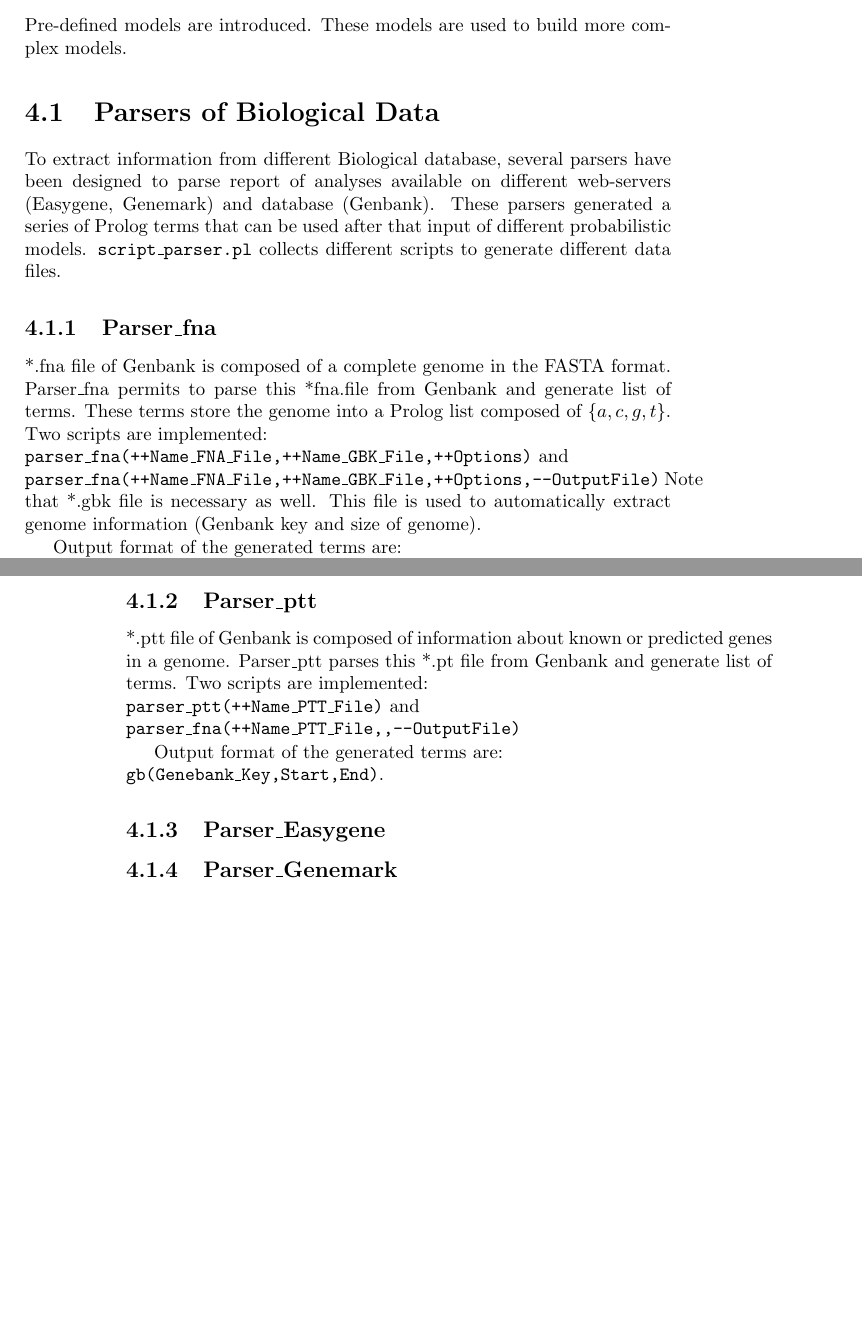
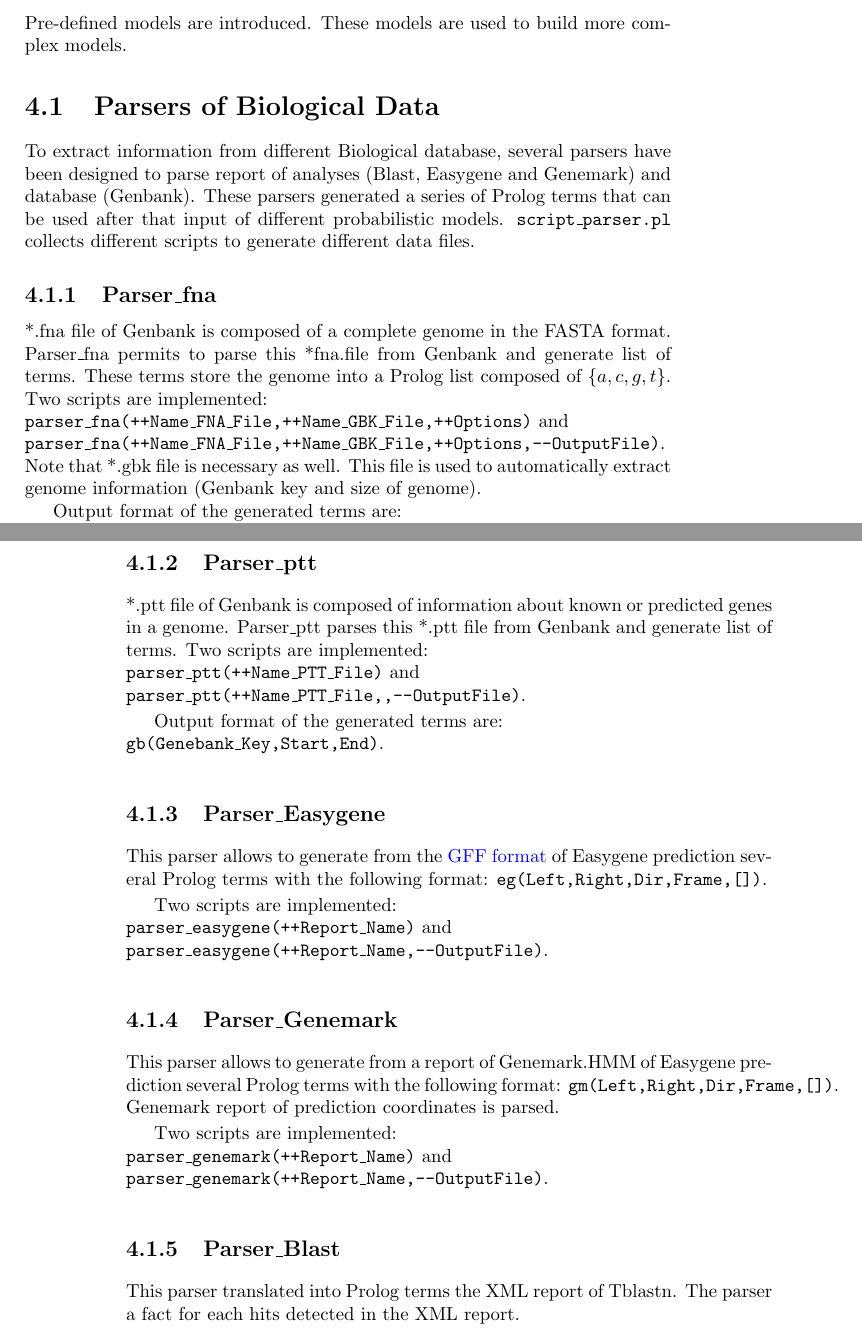
Before and after one commit to cth/the-lost-framework, a LaTeX book (doc/the_lost_framework.tex): two parts of pages 17 and 18 of 26, joined at a grey line, cut so that both start at the same text, the shorter picture padded with empty space. Compiled offline with pdfLaTeX.

Commit message:
Documentation Parser

```diff
--- a/doc/the_lost_framework.tex
+++ b/doc/the_lost_framework.tex
@@ -599,7 +599,7 @@ Pre-defined models are introduced.  These models are used to build more complex
 \section{Parsers of Biological Data}
 
 To extract information from different Biological database, several parsers have been designed
-to parse report of analyses available on different web-servers (Easygene, Genemark) and database (Genbank).
+to parse report of analyses (Blast, Easygene and Genemark) and database (Genbank).
 These parsers generated a series of Prolog terms that can be used after that
 input of different probabilistic models. \texttt{script\_parser.pl} collects different scripts to generate
 different data files.
@@ -611,7 +611,7 @@ Parser\_fna permits to parse this *fna.file from Genbank and generate
 list of terms. These terms store the genome into a Prolog list
 composed of $\{a,c,g,t\}$. Two scripts are implemented:\\
 \texttt{parser\_fna(++Name\_FNA\_File,++Name\_GBK\_File,++Options)}\index{parser\_fna$\slash$3} and \\
-\texttt{parser\_fna(++Name\_FNA\_File,++Name\_GBK\_File,++Options,--OutputFile)}\index{parser\_fna$\slash$4}
+\texttt{parser\_fna(++Name\_FNA\_File,++Name\_GBK\_File,++Options,--OutputFile)}\index{parser\_fna$\slash$4}. \\
 Note that *.gbk file is necessary as well. This file is used to automatically extract
 genome information (Genbank key and size of genome).
 
@@ -642,17 +642,40 @@ data('U00096',281,560,[c,c,c,...]).
 \subsection{Parser\_ptt}
 
 *.ptt file of Genbank is composed of information about known or predicted
-genes in a genome. Parser\_ptt parses this *.pt file from Genbank and generate
+genes in a genome. Parser\_ptt parses this *.ptt file from Genbank and generate
 list of terms. Two scripts are implemented:\\
 \texttt{parser\_ptt(++Name\_PTT\_File)}\index{parser\_ptt$\slash$1} and \\
-\texttt{parser\_fna(++Name\_PTT\_File,,--OutputFile)}\index{parser\_fna$\slash$2}
+\texttt{parser\_ptt(++Name\_PTT\_File,,--OutputFile)}\index{parser\_ptt$\slash$2}.
 
 Output format of the generated terms are:\\
 \texttt{gb(Genebank\_Key,Start,End)}.
 
 \subsection{Parser\_Easygene}
 
+This parser allows to generate from the \href{http://servers.binf.ku.dk/easygene/1.2/gff_output.html}{GFF format}
+of Easygene prediction several Prolog terms with the following format:
+\texttt{eg(Left,Right,Dir,Frame,[])}.
+
+Two scripts are implemented:\\
+\texttt{parser\_easygene(++Report\_Name)}\index{parser\_easygene$\slash$1} and \\
+\texttt{parser\_easygene(++Report\_Name,--OutputFile)}\index{parser\_easygene$\slash$2}.
+
 \subsection{Parser\_Genemark}
+
+This parser allows to generate from a report of Genemark.HMM
+of Easygene prediction several Prolog terms with the following format:
+\texttt{gm(Left,Right,Dir,Frame,[])}.
+Genemark report of prediction coordinates is parsed.
+
+Two scripts are implemented:\\
+\texttt{parser\_genemark(++Report\_Name)}\index{parser\_genemark$\slash$1} and \\
+\texttt{parser\_genemark(++Report\_Name,--OutputFile)}\index{parser\_genemark$\slash$2}.
+
+\subsection{Parser\_Blast}
+
+This parser translated into Prolog terms the XML report of Tblastn. The parser a fact for
+each hits detected in the XML report.
+
 
 \section{Models for measurement and statistical reports}
 
```
